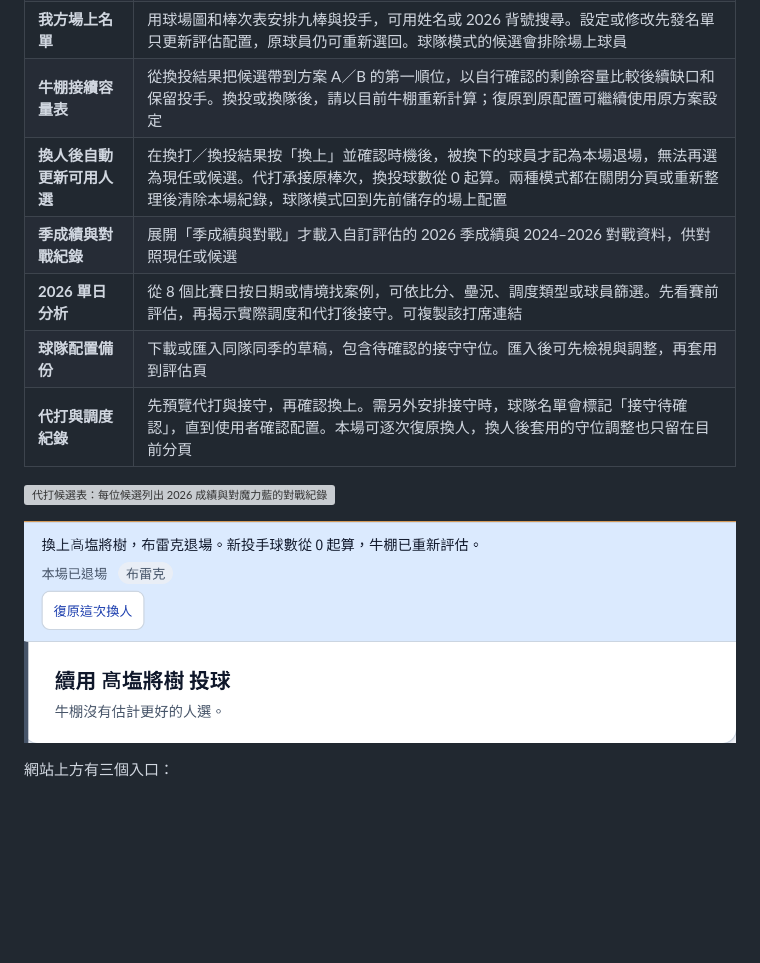
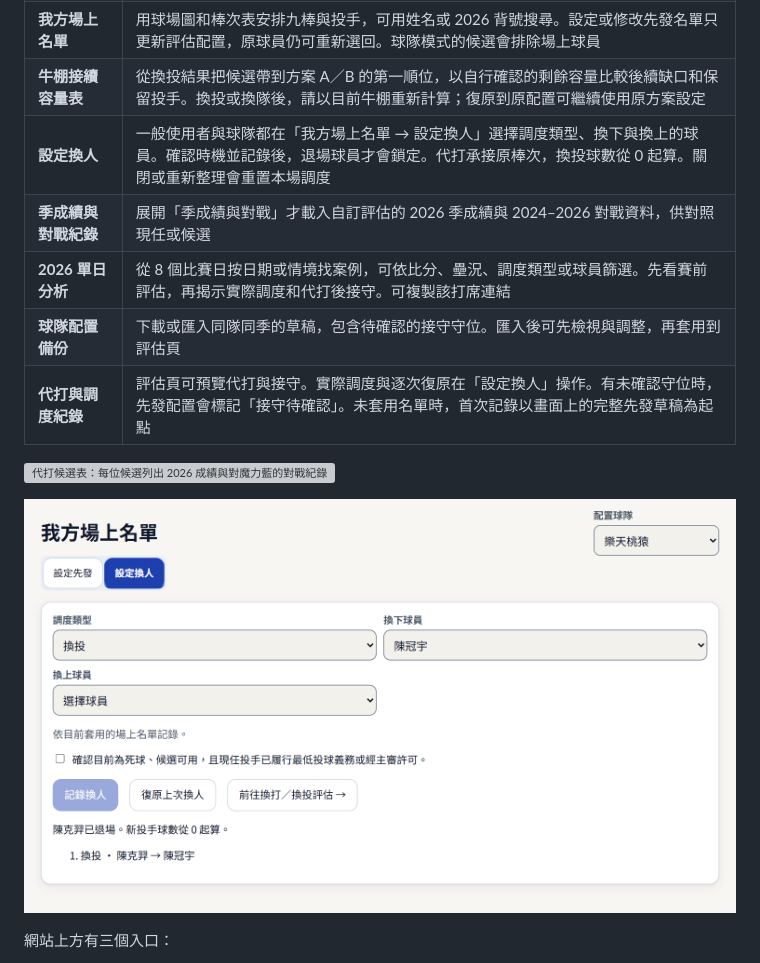
Before and after one commit to Da-Xiong-Chen/baseball_project, a Markdown page: README.md, the part around one of its changes. Rendered like a GitHub page; pictures changed too: assets/readme/substitution.png; blank space fills up the shorter version; grey boxes are pictures that could not be loaded.

```diff
--- a/README.md
+++ b/README.md
@@ -82,11 +82,11 @@
 | **換投評估** | 輸入場上投手的本場球數，比較牛棚投手對上接下來三棒的差距與疲勞調整。手機先顯示現任與最多兩位候選，展開可看完整比較 |
 | **我方場上名單** | 用球場圖和棒次表安排九棒與投手，可用姓名或 2026 背號搜尋。設定或修改先發名單只更新評估配置，原球員仍可重新選回。球隊模式的候選會排除場上球員 |
 | **牛棚接續容量表** | 從換投結果把候選帶到方案 A／B 的第一順位，以自行確認的剩餘容量比較後續缺口和保留投手。換投或換隊後，請以目前牛棚重新計算；復原到原配置可繼續使用原方案設定 |
-| **換人後自動更新可用人選** | 在換打／換投結果按「換上」並確認時機後，被換下的球員才記為本場退場，無法再選為現任或候選。代打承接原棒次，換投球數從 0 起算。兩種模式都在關閉分頁或重新整理後清除本場紀錄，球隊模式回到先前儲存的場上配置 |
+| **設定換人** | 一般使用者與球隊都在「我方場上名單 → 設定換人」選擇調度類型、換下與換上的球員。確認時機並記錄後，退場球員才會鎖定。代打承接原棒次，換投球數從 0 起算。關閉或重新整理會重置本場調度 |
 | **季成績與對戰紀錄** | 展開「季成績與對戰」才載入自訂評估的 2026 季成績與 2024–2026 對戰資料，供對照現任或候選 |
 | **2026 單日分析** | 從 8 個比賽日按日期或情境找案例，可依比分、壘況、調度類型或球員篩選。先看賽前評估，再揭示實際調度和代打後接守。可複製該打席連結 |
 | **球隊配置備份** | 下載或匯入同隊同季的草稿，包含待確認的接守守位。匯入後可先檢視與調整，再套用到評估頁 |
-| **代打與調度紀錄** | 先預覽代打與接守，再確認換上。需另外安排接守時，球隊名單會標記「接守待確認」，直到使用者確認配置。本場可逐次復原換人，換人後套用的守位調整也只留在目前分頁 |
+| **代打與調度紀錄** | 評估頁可預覽代打與接守。實際調度與逐次復原在「設定換人」操作。有未確認守位時，先發配置會標記「接守待確認」。未套用名單時，首次記錄以畫面上的完整先發草稿為起點 |
 
 ![代打候選表：每位候選列出 2026 成績與對魔力藍的對戰紀錄](assets/readme/matchup-notes.png)
 
```
Also changed, not shown: other parts of README.md (+1 -1 lines), docs/ci-validation.md (+1 -1 lines), 7 other files.
